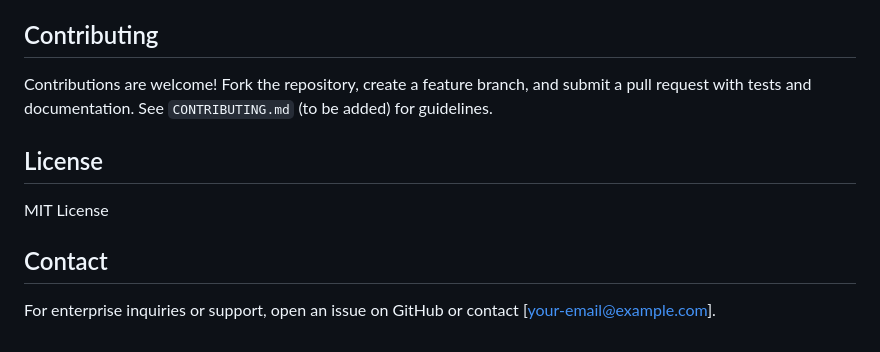
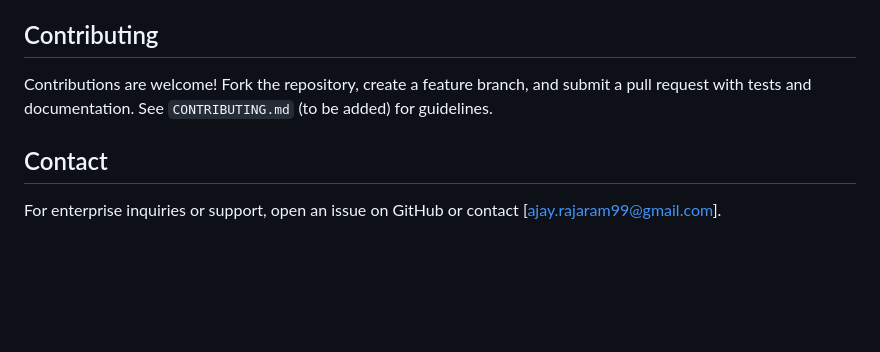
Before and after one commit to RajaramAjay/AI-Search-Pipeline, a Markdown page: README.md, the part around the change. GitHub-like rendering; blank space fills up the shorter version.

```diff
--- a/README.md
+++ b/README.md
@@ -104,8 +104,5 @@ The **AI Search Pipeline** is an enterprise-grade solution designed to empower b
 ## Contributing
 Contributions are welcome! Fork the repository, create a feature branch, and submit a pull request with tests and documentation. See `CONTRIBUTING.md` (to be added) for guidelines.
 
-## License
-MIT License
-
 ## Contact
-For enterprise inquiries or support, open an issue on GitHub or contact [your-email@example.com].
+For enterprise inquiries or support, open an issue on GitHub or contact [ajay.rajaram99@gmail.com].
```
